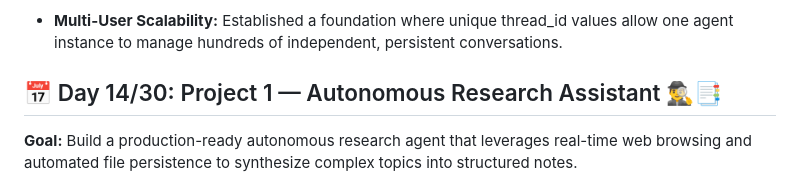
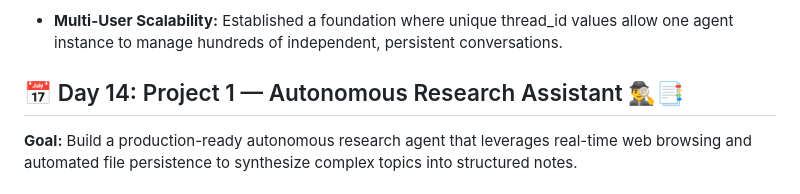
Before and after one commit to makarand-thorat/AI-Engineering-Sprint, a Markdown page: README.md, the part around the change. Rendered like a GitHub page.

Commit message:
Day 14: Capstone Project 1

```diff
--- a/README.md
+++ b/README.md
@@ -282,7 +282,7 @@ Today’s milestone introduces Durable State Management. By integrating a relati
 
 *  **Multi-User Scalability:** Established a foundation where unique thread_id values allow one agent instance to manage hundreds of independent, persistent conversations.
 
-## 📅 Day 14/30: Project 1 — Autonomous Research Assistant 🕵️‍♂️📑
+## 📅 Day 14: Project 1 — Autonomous Research Assistant 🕵️‍♂️📑
 
 **Goal:** Build a production-ready autonomous research agent that leverages real-time web browsing and automated file persistence to synthesize complex topics into structured notes.
 
```
